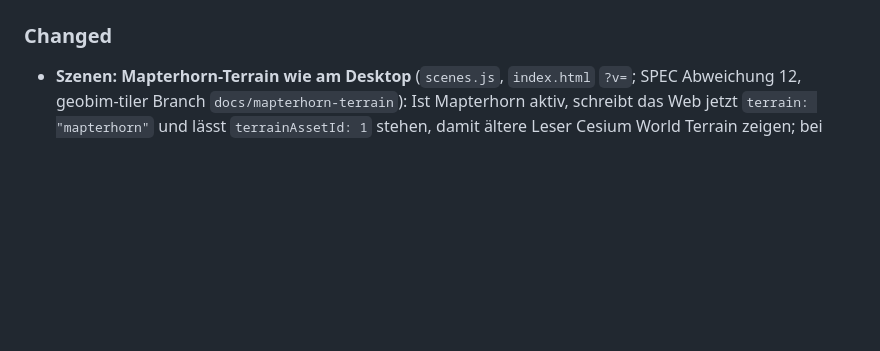
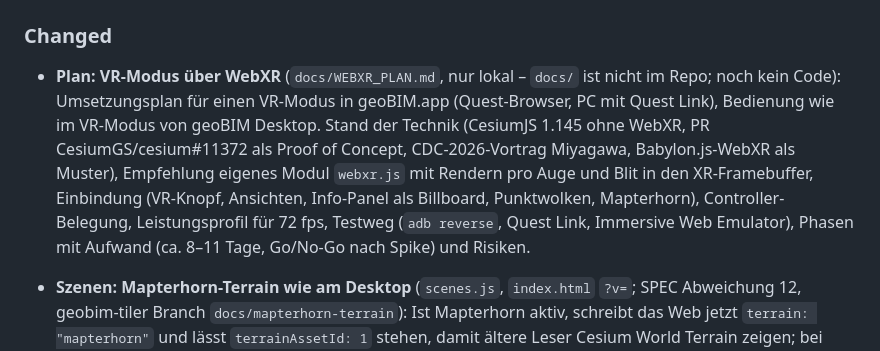
Before and after one commit to geobim-app/geobim, a Markdown page: CHANGELOG.md, the part around the change. Rendered like a GitHub page; blank space fills up the shorter version.

Commit message:
docs: note the WebXR VR-mode plan in the changelog
The plan itself is docs/WEBXR_PLAN.md, kept local (docs/ is not in the
repo). No code yet.

Co-Authored-By: Claude Opus 5.5 <noreply@anthropic.com>

```diff
--- a/CHANGELOG.md
+++ b/CHANGELOG.md
@@ -49,6 +49,7 @@ Format based on [Keep a Changelog](https://keepachangelog.com/en/1.1.0/).
 
 ### Changed
 
+- **Plan: VR-Modus über WebXR** (`docs/WEBXR_PLAN.md`, nur lokal – `docs/` ist nicht im Repo; noch kein Code): Umsetzungsplan für einen VR-Modus in geoBIM.app (Quest-Browser, PC mit Quest Link), Bedienung wie im VR-Modus von geoBIM Desktop. Stand der Technik (CesiumJS 1.145 ohne WebXR, PR CesiumGS/cesium#11372 als Proof of Concept, CDC-2026-Vortrag Miyagawa, Babylon.js-WebXR als Muster), Empfehlung eigenes Modul `webxr.js` mit Rendern pro Auge und Blit in den XR-Framebuffer, Einbindung (VR-Knopf, Ansichten, Info-Panel als Billboard, Punktwolken, Mapterhorn), Controller-Belegung, Leistungsprofil für 72 fps, Testweg (`adb reverse`, Quest Link, Immersive Web Emulator), Phasen mit Aufwand (ca. 8–11 Tage, Go/No-Go nach Spike) und Risiken.
 - **Szenen: Mapterhorn-Terrain wie am Desktop** (`scenes.js`, `index.html` `?v=`; SPEC Abweichung 12, geobim-tiler Branch `docs/mapterhorn-terrain`): Ist Mapterhorn aktiv, schreibt das Web jetzt `terrain: "mapterhorn"` und lässt `terrainAssetId: 1` stehen, damit ältere Leser Cesium World Terrain zeigen; bei jedem anderen Terrain fehlt das Feld (beim Aktualisieren wird ein altes `terrain` entfernt). Beim Laden gewinnt `terrain` über `terrainAssetId`; ein unbekannter Wert fällt mit Hinweis in der Fehlerliste auf `terrainAssetId` zurück. Lokal getestet: Szene mit Mapterhorn speichern → `terrain: "mapterhorn"`, `terrainAssetId: 1`, nach Wechsel auf World Terrain lädt sie wieder Mapterhorn; Aktualisieren auf World Terrain entfernt das Feld; alte Szene ohne Feld → World Terrain; Desktop-Szene mit `terrain: "mapterhorn"` → Mapterhorn; `terrain: "swisstopo"` → World Terrain mit Hinweis.
 - **Paket F – Szenen-Format wie geoBIM Desktop** (`scenes.js`, `scenes-store.js`, `ui-scenes-section.js`, `itwin-demo.js`, `pointcloud.js`, `index.html` `?v=`; Grundlage geobim-tiler `docs/SPEC.md`; das Tiler-Repo hieß bis 19.10.2026 geobim-app/geobim-cloud, ältere Einträge nennen noch den alten Namen): Szenen aus `SavedScenes.json` sind zwischen Web und Desktop austauschbar.
   - **Lokale Tilesets:** Abgleich weiter über den Ordnernamen aus `localPath`, jetzt ohne Rücksicht auf Groß-/Kleinschreibung, auch bei absoluten Windows-Pfaden des Desktops. Beim Aktualisieren einer Szene behalten Assets, deren Ordner (bzw. Ion-ID, iModel) schon in der Szene steht, das gespeicherte `ionAssetId` und den `localPath` samt unbekannter Felder — die Verweise des Desktops in `placements`, `hiddenElements` und `compare*` bleiben gültig. Nur neue lokale Assets bekommen die Web-ID.
```
